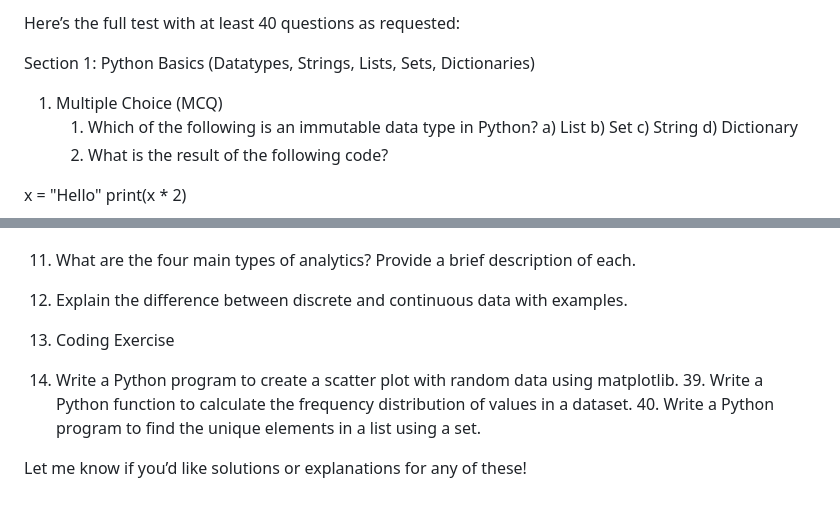
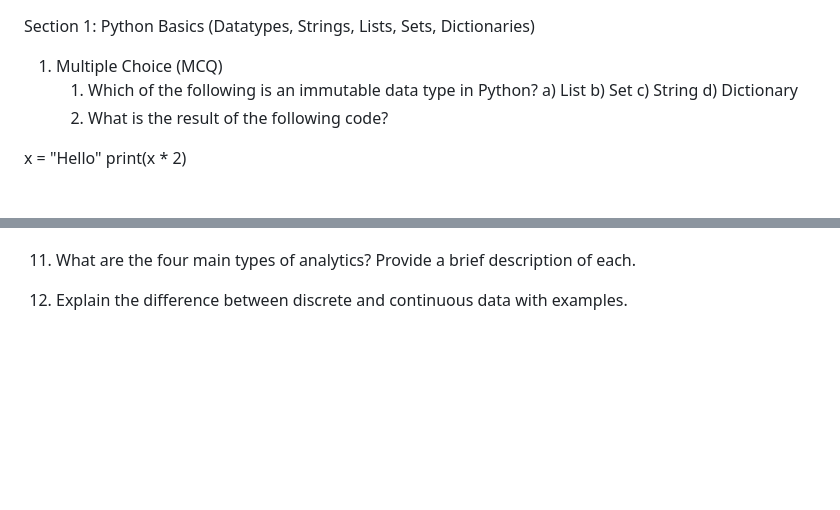
Before and after one commit to amanj0214/Data_Science_Project, a Markdown page: mocktest.md, 2 parts joined by grey strips. Rendered like a GitHub page; blank space fills up the shorter version.

```diff
--- a/mocktest.md
+++ b/mocktest.md
@@ -1,4 +1,3 @@
-Here’s the full test with at least 40 questions as requested:
 
 Section 1: Python Basics (Datatypes, Strings, Lists, Sets, Dictionaries)
 
@@ -123,10 +122,3 @@ Section 3: Miscellaneous Questions (Bonus)
 4. Short Answer Questions
 36. What are the four main types of analytics? Provide a brief description of each.
 37. Explain the difference between discrete and continuous data with examples.
-
-5. Coding Exercise
-38. Write a Python program to create a scatter plot with random data using matplotlib.
-	39.	Write a Python function to calculate the frequency distribution of values in a dataset.
-	40.	Write a Python program to find the unique elements in a list using a set.
-
-Let me know if you’d like solutions or explanations for any of these!
```
